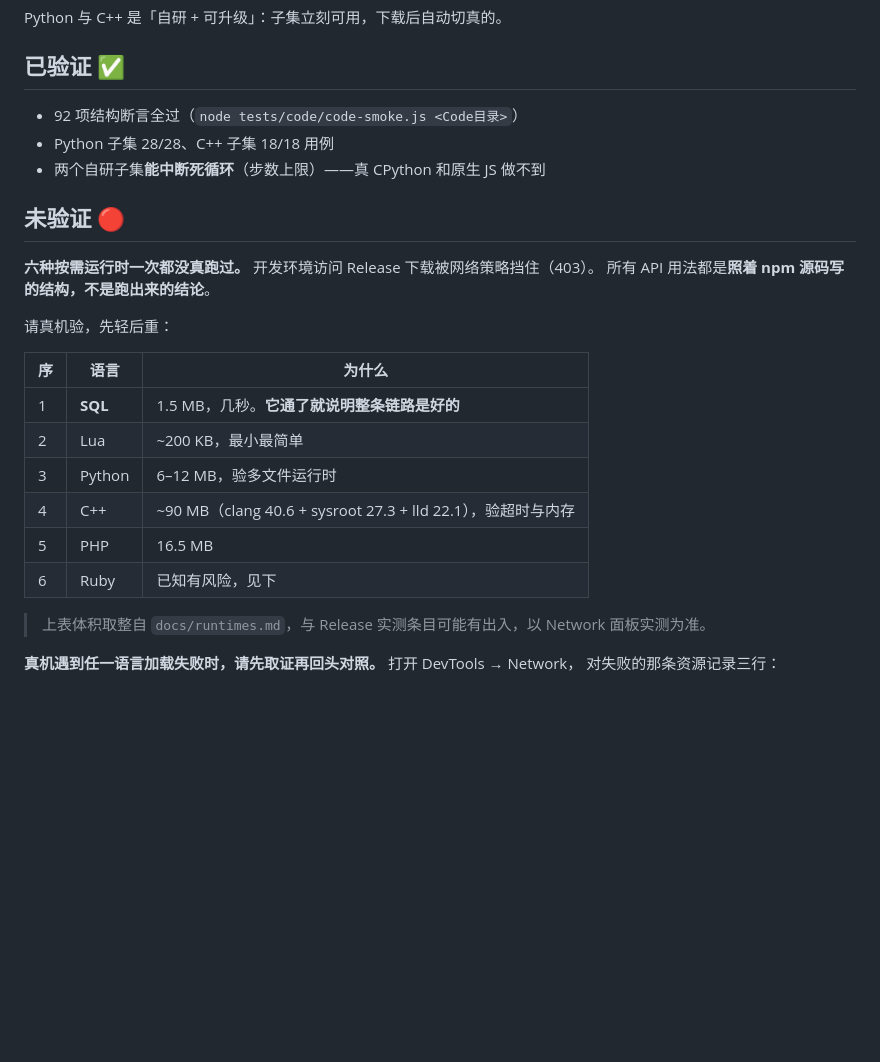
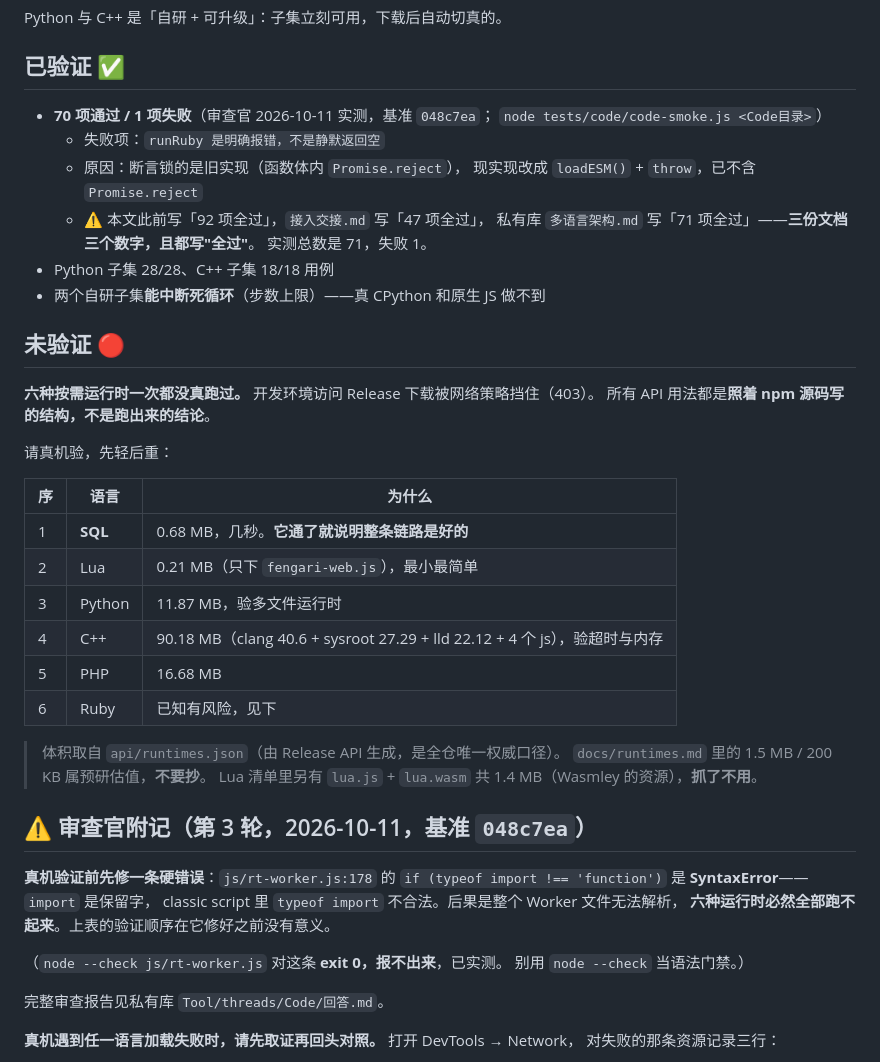
Before and after one commit to liuyiming2024/Code, a Markdown page: docs/审查交接.md, the part around the change. GitHub-like rendering; blank space fills up the shorter version.

Commit message:
审查交接.md：体积改为 api/runtimes.json 权威口径；修正断言数为实测 70过1败；补审查官附记（rt-worker.js:178 语法错误）

```diff
--- a/docs/审查交接.md
+++ b/docs/审查交接.md
@@ -33,7 +33,14 @@ Python 与 C++ 是「自研 + 可升级」：子集立刻可用，下载后自
 
 ## 已验证 ✅
 
-- 92 项结构断言全过（`node tests/code/code-smoke.js <Code目录>`）
+- **70 项通过 / 1 项失败**（审查官 2026-10-11 实测，基准 `048c7ea`；
+  `node tests/code/code-smoke.js <Code目录>`）
+  - 失败项：`runRuby 是明确报错，不是静默返回空`
+  - 原因：断言锁的是旧实现（函数体内 `Promise.reject`），
+    现实现改成 `loadESM()` + `throw`，已不含 `Promise.reject`
+  - ⚠️ 本文此前写「92 项全过」，`接入交接.md` 写「47 项全过」，
+    私有库 `多语言架构.md` 写「71 项全过」——**三份文档三个数字，且都写"全过"**。
+    实测总数是 71，失败 1。
 - Python 子集 28/28、C++ 子集 18/18 用例
 - 两个自研子集**能中断死循环**（步数上限）——真 CPython 和原生 JS 做不到
 
@@ -46,14 +53,28 @@ Python 与 C++ 是「自研 + 可升级」：子集立刻可用，下载后自
 
 | 序 | 语言 | 为什么 |
 |---|---|---|
-| 1 | **SQL** | 1.5 MB，几秒。**它通了就说明整条链路是好的** |
-| 2 | Lua | ~200 KB，最小最简单 |
-| 3 | Python | 6–12 MB，验多文件运行时 |
-| 4 | C++ | ~90 MB（clang 40.6 + sysroot 27.3 + lld 22.1），验超时与内存 |
-| 5 | PHP | 16.5 MB |
+| 1 | **SQL** | 0.68 MB，几秒。**它通了就说明整条链路是好的** |
+| 2 | Lua | 0.21 MB（只下 `fengari-web.js`），最小最简单 |
+| 3 | Python | 11.87 MB，验多文件运行时 |
+| 4 | C++ | 90.18 MB（clang 40.6 + sysroot 27.29 + lld 22.12 + 4 个 js），验超时与内存 |
+| 5 | PHP | 16.68 MB |
 | 6 | Ruby | 已知有风险，见下 |
 
-> 上表体积取整自 `docs/runtimes.md`，与 Release 实测条目可能有出入，以 Network 面板实测为准。
+> 体积取自 `api/runtimes.json`（由 Release API 生成，是全仓唯一权威口径）。
+> `docs/runtimes.md` 里的 1.5 MB / 200 KB 属预研估值，**不要抄**。
+> Lua 清单里另有 `lua.js` + `lua.wasm` 共 1.4 MB（Wasmley 的资源），**抓了不用**。
+
+## ⚠️ 审查官附记（第 3 轮，2026-10-11，基准 `048c7ea`）
+
+**真机验证前先修一条硬错误**：`js/rt-worker.js:178` 的
+`if (typeof import !== 'function')` 是 **SyntaxError**——`import` 是保留字，
+classic script 里 `typeof import` 不合法。后果是整个 Worker 文件无法解析，
+**六种运行时必然全部跑不起来**。上表的验证顺序在它修好之前没有意义。
+
+（`node --check js/rt-worker.js` 对这条 **exit 0，报不出来**，已实测。
+别用 `node --check` 当语法门禁。）
+
+完整审查报告见私有库 `Tool/threads/Code/回答.md`。
 
 **真机遇到任一语言加载失败时，请先取证再回头对照。** 打开 DevTools → Network，
 对失败的那条资源记录三行：
```
